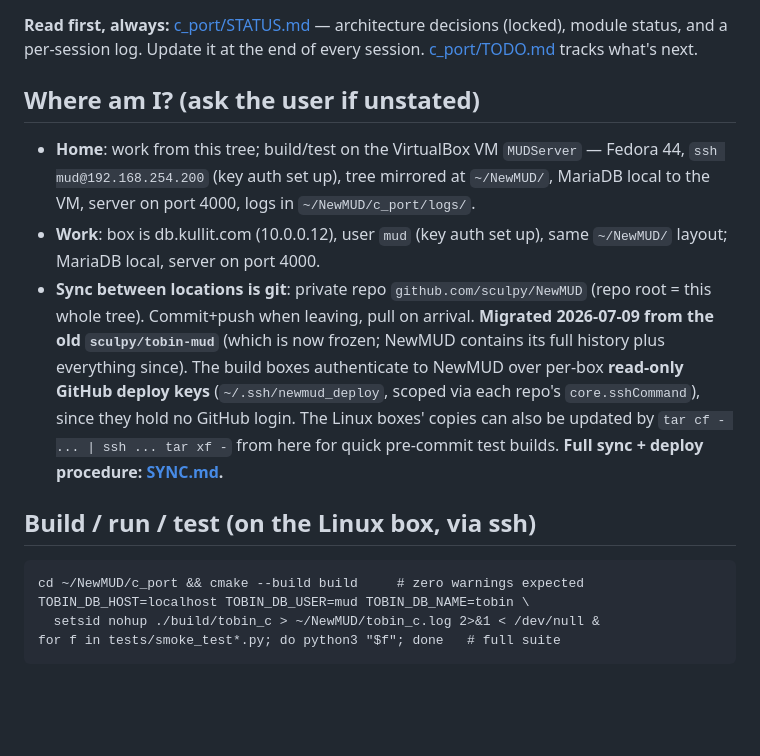
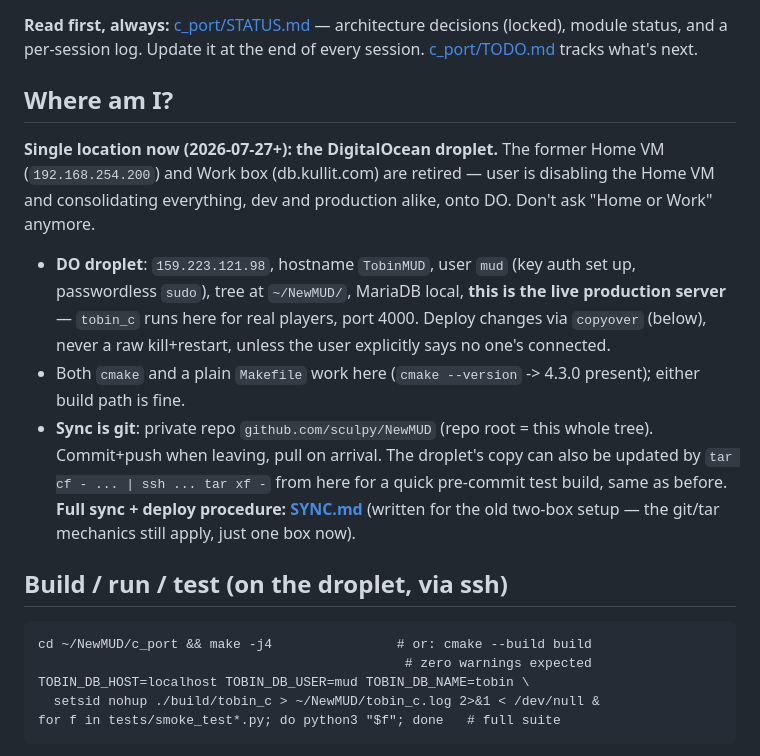
Before and after one commit to sculpy/TobinMUD, a Markdown page: CLAUDE.md, the part around the change. Rendered like a GitHub page; blank space fills up the shorter version.

Commit message:
Consolidate dev/deploy docs onto the DigitalOcean droplet
Home VM and the old Work box are retired; CLAUDE.md now points at the
single DO droplet (159.223.121.98) for build/test/deploy, which also
runs live production tobin_c -- deploys there go through copyover, not
a raw restart.

Co-Authored-By: Claude Sonnet 5 <noreply@anthropic.com>

````diff
--- a/CLAUDE.md
+++ b/CLAUDE.md
@@ -11,29 +11,33 @@ seed doesn't have) lives in **`c_port/db/`** — see `c_port/db/README.md`.
 decisions (locked), module status, and a per-session log. Update it at the
 end of every session. [c_port/TODO.md](c_port/TODO.md) tracks what's next.
 
-## Where am I? (ask the user if unstated)
+## Where am I?
 
-- **Home**: work from this tree; build/test on the VirtualBox VM
-  `MUDServer` — Fedora 44, `ssh mud@192.168.254.200` (key auth set up),
-  tree mirrored at `~/NewMUD/`, MariaDB local to the VM, server on port
-  4000, logs in `~/NewMUD/c_port/logs/`.
-- **Work**: box is db.kullit.com (10.0.0.12), user `mud` (key auth set up),
-  same `~/NewMUD/` layout; MariaDB local, server on port 4000.
-- **Sync between locations is git**: private repo
-  `github.com/sculpy/NewMUD` (repo root = this whole tree). Commit+push
-  when leaving, pull on arrival. **Migrated 2026-07-09 from the old
-  `sculpy/tobin-mud`** (which is now frozen; NewMUD contains its full
-  history plus everything since). The build boxes authenticate to NewMUD
-  over per-box **read-only GitHub deploy keys** (`~/.ssh/newmud_deploy`,
-  scoped via each repo's `core.sshCommand`), since they hold no GitHub
-  login. The Linux boxes' copies can also be updated by `tar cf - ... |
-  ssh ... tar xf -` from here for quick pre-commit test builds.
-  **Full sync + deploy procedure: [SYNC.md](SYNC.md).**
+**Single location now (2026-07-27+): the DigitalOcean droplet.** The
+former Home VM (`192.168.254.200`) and Work box (db.kullit.com) are
+retired — user is disabling the Home VM and consolidating everything,
+dev and production alike, onto DO. Don't ask "Home or Work" anymore.
 
-## Build / run / test (on the Linux box, via ssh)
+- **DO droplet**: `159.223.121.98`, hostname `TobinMUD`, user `mud`
+  (key auth set up, passwordless `sudo`), tree at `~/NewMUD/`, MariaDB
+  local, **this is the live production server** — `tobin_c` runs here
+  for real players, port 4000. Deploy changes via `copyover`
+  (below), never a raw kill+restart, unless the user explicitly says
+  no one's connected.
+- Both `cmake` and a plain `Makefile` work here (`cmake --version` ->
+  4.3.0 present); either build path is fine.
+- **Sync is git**: private repo `github.com/sculpy/NewMUD` (repo root =
+  this whole tree). Commit+push when leaving, pull on arrival. The
+  droplet's copy can also be updated by `tar cf - ... | ssh ... tar xf -`
+  from here for a quick pre-commit test build, same as before.
+  **Full sync + deploy procedure: [SYNC.md](SYNC.md)** (written for the
+  old two-box setup — the git/tar mechanics still apply, just one box now).
+
+## Build / run / test (on the droplet, via ssh)
 
 ```
-cd ~/NewMUD/c_port && cmake --build build     # zero warnings expected
+cd ~/NewMUD/c_port && make -j4                # or: cmake --build build
+                                               # zero warnings expected
 TOBIN_DB_HOST=localhost TOBIN_DB_USER=mud TOBIN_DB_NAME=tobin \
   setsid nohup ./build/tobin_c > ~/NewMUD/tobin_c.log 2>&1 < /dev/null &
 for f in tests/smoke_test*.py; do python3 "$f"; done   # full suite
````
